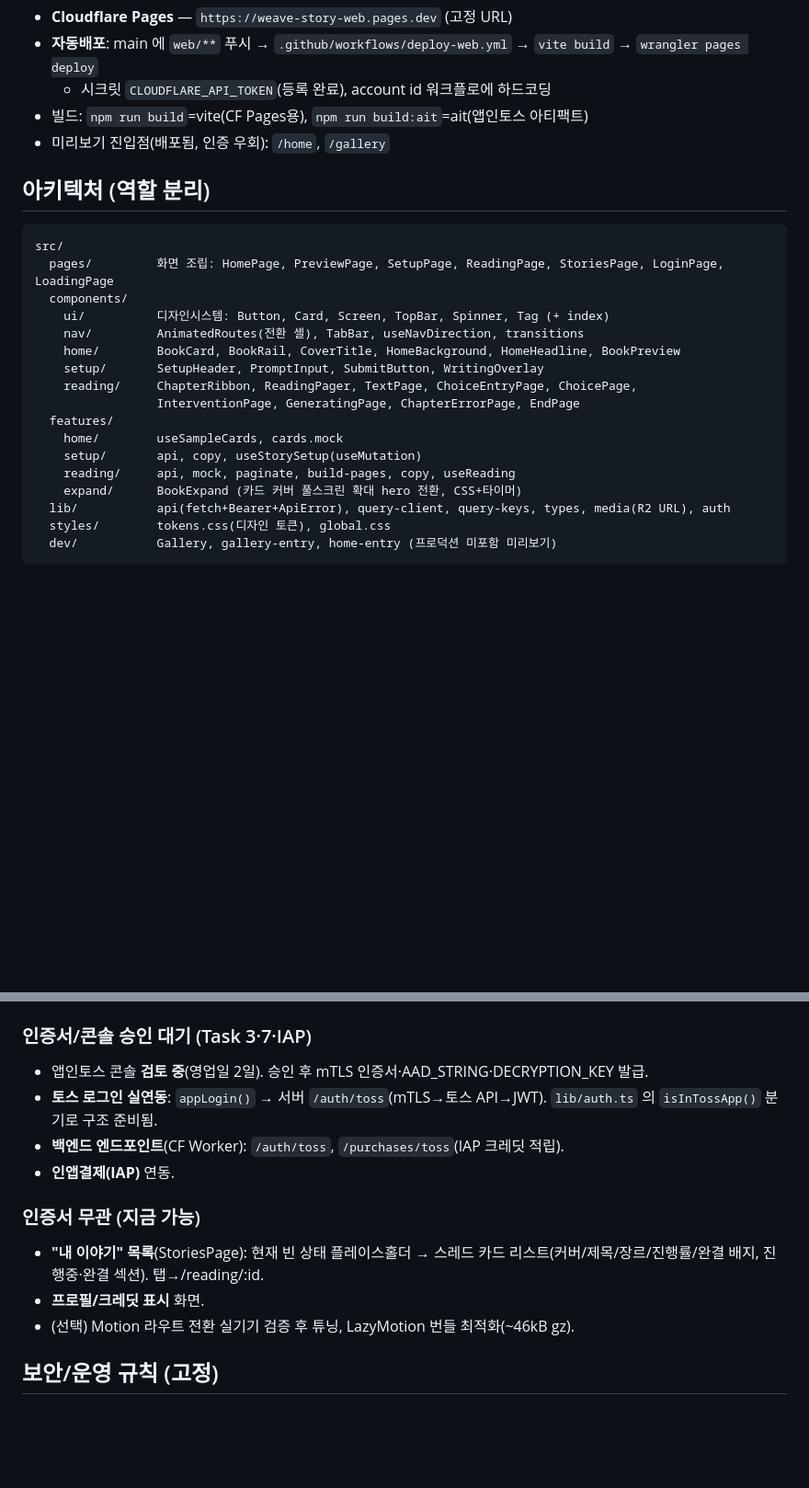
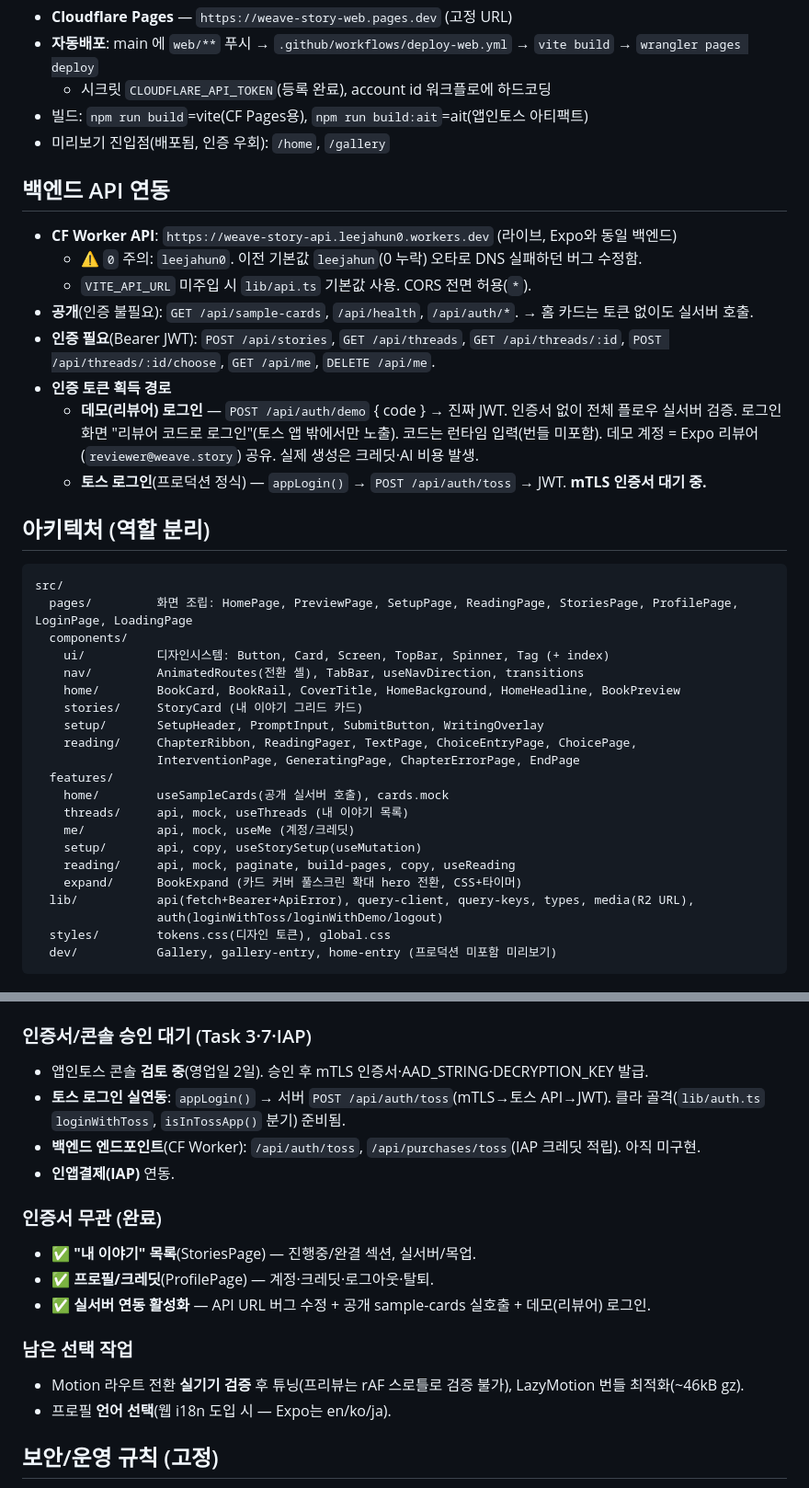
Before and after one commit to leejaa/weave-story, a Markdown page: web/PROGRESS.md, 2 parts joined by grey strips. Shown at 92% size. GitHub-like rendering; blank space fills up the shorter version.

Commit message:
docs(web): PROGRESS.md 갱신 — 내 이야기/프로필/실서버 연동·데모 로그인 반영
Co-Authored-By: Claude Opus 4.8 (1M context) <noreply@anthropic.com>

````diff
--- a/web/PROGRESS.md
+++ b/web/PROGRESS.md
@@ -15,23 +15,40 @@
 - 빌드: `npm run build`=vite(CF Pages용), `npm run build:ait`=ait(앱인토스 아티팩트)
 - 미리보기 진입점(배포됨, 인증 우회): `/home`, `/gallery`
 
+## 백엔드 API 연동
+- **CF Worker API**: `https://weave-story-api.leejahun0.workers.dev` (라이브, Expo와 동일 백엔드)
+  - ⚠️ `0` 주의: `leejahun0`. 이전 기본값 `leejahun`(0 누락) 오타로 DNS 실패하던 버그 수정함.
+  - `VITE_API_URL` 미주입 시 `lib/api.ts` 기본값 사용. CORS 전면 허용(`*`).
+- **공개**(인증 불필요): `GET /api/sample-cards`, `/api/health`, `/api/auth/*`. → 홈 카드는 토큰 없이도 실서버 호출.
+- **인증 필요**(Bearer JWT): `POST /api/stories`, `GET /api/threads`, `GET /api/threads/:id`,
+  `POST /api/threads/:id/choose`, `GET /api/me`, `DELETE /api/me`.
+- **인증 토큰 획득 경로**
+  - **데모(리뷰어) 로그인** — `POST /api/auth/demo` { code } → 진짜 JWT. 인증서 없이 전체 플로우 실서버 검증.
+    로그인 화면 "리뷰어 코드로 로그인"(토스 앱 밖에서만 노출). 코드는 런타임 입력(번들 미포함).
+    데모 계정 = Expo 리뷰어(`reviewer@weave.story`) 공유. 실제 생성은 크레딧·AI 비용 발생.
+  - **토스 로그인**(프로덕션 정식) — `appLogin()` → `POST /api/auth/toss` → JWT. **mTLS 인증서 대기 중.**
+
 ## 아키텍처 (역할 분리)
 ```
 src/
-  pages/         화면 조립: HomePage, PreviewPage, SetupPage, ReadingPage, StoriesPage, LoginPage, LoadingPage
+  pages/         화면 조립: HomePage, PreviewPage, SetupPage, ReadingPage, StoriesPage, ProfilePage, LoginPage, LoadingPage
   components/
     ui/          디자인시스템: Button, Card, Screen, TopBar, Spinner, Tag (+ index)
     nav/         AnimatedRoutes(전환 셸), TabBar, useNavDirection, transitions
     home/        BookCard, BookRail, CoverTitle, HomeBackground, HomeHeadline, BookPreview
+    stories/     StoryCard (내 이야기 그리드 카드)
     setup/       SetupHeader, PromptInput, SubmitButton, WritingOverlay
     reading/     ChapterRibbon, ReadingPager, TextPage, ChoiceEntryPage, ChoicePage,
                  InterventionPage, GeneratingPage, ChapterErrorPage, EndPage
   features/
-    home/        useSampleCards, cards.mock
+    home/        useSampleCards(공개 실서버 호출), cards.mock
+    threads/     api, mock, useThreads (내 이야기 목록)
+    me/          api, mock, useMe (계정/크레딧)
     setup/       api, copy, useStorySetup(useMutation)
     reading/     api, mock, paginate, build-pages, copy, useReading
     expand/      BookExpand (카드 커버 풀스크린 확대 hero 전환, CSS+타이머)
-  lib/           api(fetch+Bearer+ApiError), query-client, query-keys, types, media(R2 URL), auth
+  lib/           api(fetch+Bearer+ApiError), query-client, query-keys, types, media(R2 URL),
+                 auth(loginWithToss/loginWithDemo/logout)
   styles/        tokens.css(디자인 토큰), global.css
   dev/           Gallery, gallery-entry, home-entry (프로덕션 미포함 미리보기)
 ```
@@ -61,14 +80,18 @@ src/
 ## 남은 작업
 ### 인증서/콘솔 승인 대기 (Task 3·7·IAP)
 - 앱인토스 콘솔 **검토 중**(영업일 2일). 승인 후 mTLS 인증서·AAD_STRING·DECRYPTION_KEY 발급.
-- **토스 로그인 실연동**: `appLogin()` → 서버 `/auth/toss`(mTLS→토스 API→JWT). `lib/auth.ts` 의 `isInTossApp()` 분기로 구조 준비됨.
-- **백엔드 엔드포인트**(CF Worker): `/auth/toss`, `/purchases/toss`(IAP 크레딧 적립).
+- **토스 로그인 실연동**: `appLogin()` → 서버 `POST /api/auth/toss`(mTLS→토스 API→JWT). 클라 골격(`lib/auth.ts` `loginWithToss`, `isInTossApp()` 분기) 준비됨.
+- **백엔드 엔드포인트**(CF Worker): `/api/auth/toss`, `/api/purchases/toss`(IAP 크레딧 적립). 아직 미구현.
 - **인앱결제(IAP)** 연동.
 
-### 인증서 무관 (지금 가능)
-- **"내 이야기" 목록**(StoriesPage): 현재 빈 상태 플레이스홀더 → 스레드 카드 리스트(커버/제목/장르/진행률/완결 배지, 진행중·완결 섹션). 탭→/reading/:id.
-- **프로필/크레딧 표시** 화면.
-- (선택) Motion 라우트 전환 실기기 검증 후 튜닝, LazyMotion 번들 최적화(~46kB gz).
+### 인증서 무관 (완료)
+- ✅ **"내 이야기" 목록**(StoriesPage) — 진행중/완결 섹션, 실서버/목업.
+- ✅ **프로필/크레딧**(ProfilePage) — 계정·크레딧·로그아웃·탈퇴.
+- ✅ **실서버 연동 활성화** — API URL 버그 수정 + 공개 sample-cards 실호출 + 데모(리뷰어) 로그인.
+
+### 남은 선택 작업
+- Motion 라우트 전환 **실기기 검증** 후 튜닝(프리뷰는 rAF 스로틀로 검증 불가), LazyMotion 번들 최적화(~46kB gz).
+- 프로필 **언어 선택**(웹 i18n 도입 시 — Expo는 en/ko/ja).
 
 ## 보안/운영 규칙 (고정)
 - JWT_SECRET 값 출력 금지. CF API 토큰은 사용자가 직접 생성(나는 생성/입력 안 함).
````
Also changed, not shown: other parts of web/PROGRESS.md (+4 -2 lines).
